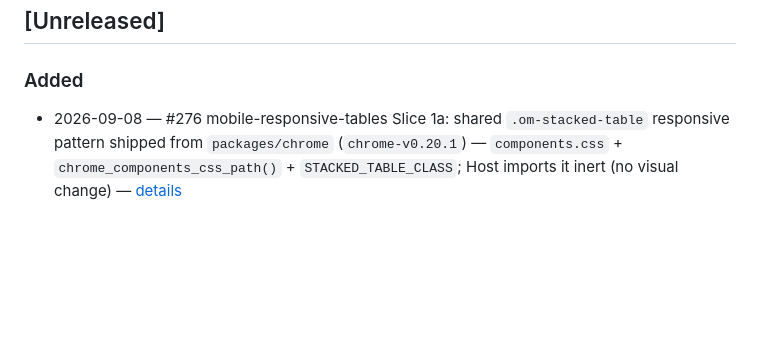
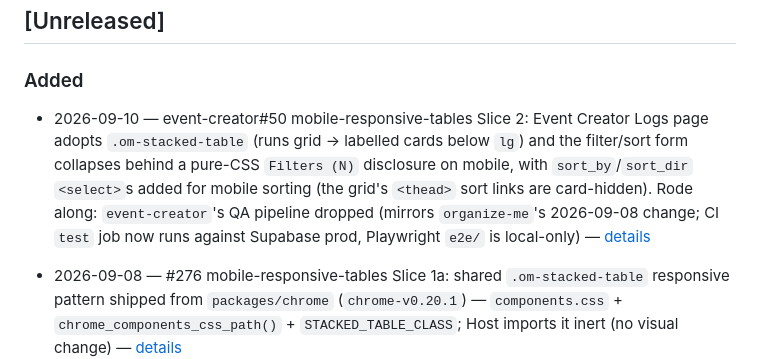
Before and after one commit to rustycoopes/organize-me, a Markdown page: docs/changelog.md, the part around the change. Drawn GitHub-style; blank space fills up the shorter version.

Commit message:
docs: record mobile-responsive-tables Slice 2 delivery (event-creator#50)
Appends a "## Delivered" section to the WBS slice (Event Creator Logs page
adoption of .om-stacked-table + the mobile filter/sort disclosure, shipped on
event-creator PR #55) and the matching changelog line. Notes the added mobile
sort <select>s (code-review fix — the grid's <thead> sort links are card-hidden
below lg), the QA-pipeline drop that rode along on the same PR, and that the
date-range panel-collapse note is the pre-existing event-creator#53.

Co-Authored-By: Claude Sonnet 5 <noreply@anthropic.com>
Claude-Session: https://claude.ai/code/session_01KkDqEipCjekqR1H4zCrasB

```diff
--- a/docs/changelog.md
+++ b/docs/changelog.md
@@ -20,6 +20,7 @@
 ## [Unreleased]
 
 ### Added
+- 2026-09-10 — event-creator#50 mobile-responsive-tables Slice 2: Event Creator Logs page adopts `.om-stacked-table` (runs grid → labelled cards below `lg`) and the filter/sort form collapses behind a pure-CSS `Filters (N)` disclosure on mobile, with `sort_by`/`sort_dir` `<select>`s added for mobile sorting (the grid's `<thead>` sort links are card-hidden). Rode along: `event-creator`'s QA pipeline dropped (mirrors `organize-me`'s 2026-09-08 change; CI `test` job now runs against Supabase prod, Playwright `e2e/` is local-only) — [details](features/mobile-responsive-tables/WBS/slice-2-logs.md#delivered-2026-09-10-issue-event-creator50-branch-featuremobile-responsive-tables-logs)
 - 2026-09-08 — #276 mobile-responsive-tables Slice 1a: shared `.om-stacked-table` responsive pattern shipped from `packages/chrome` (`chrome-v0.20.1`) — `components.css` + `chrome_components_css_path()` + `STACKED_TABLE_CLASS`; Host imports it inert (no visual change) — [details](features/mobile-responsive-tables/WBS/slice-1-chrome-pattern-and-dashboard.md#delivered--slice-1a-2026-09-08-issue-276-branch-featuremobile-responsive-tables-chrome-pattern)
 - 2026-09-08 — event-creator#49 mobile-responsive-tables Slice 1b: Event Creator Dashboard adopts `.om-stacked-table` (events table → labelled cards below `lg`, `chrome-v0.20.1` pin + `components.css` import + `verify_css_build` canary) and the filter/sort form collapses behind a pure-CSS `Filters (N)` disclosure on mobile — [details](features/mobile-responsive-tables/WBS/slice-1-chrome-pattern-and-dashboard.md#delivered--slice-1b-2026-09-08-issue-event-creator49-branch-featuremobile-responsive-tables-dashboard)
 - 2026-07-28 — event-creator#42 Dashboard bulk actions Slice 2: Bulk mark as reviewed — `POST /api/v1/events/bulk-review` (best-effort, idempotent on already-reviewed events, no `WHERE reviewed IS FALSE` guard), "Mark Selected as Reviewed" (primary/cobalt) toolbar button applying with no confirmation dialog — [details](https://github.com/rustycoopes/event-creator/blob/main/docs/features/dashboard-bulk-actions/WBS/slice-2-bulk-mark-reviewed.md#delivered-2026-07-28-issue-42-branch-featuredashboard-bulk-mark-reviewed)
```
Also changed, not shown: 1 other file.
